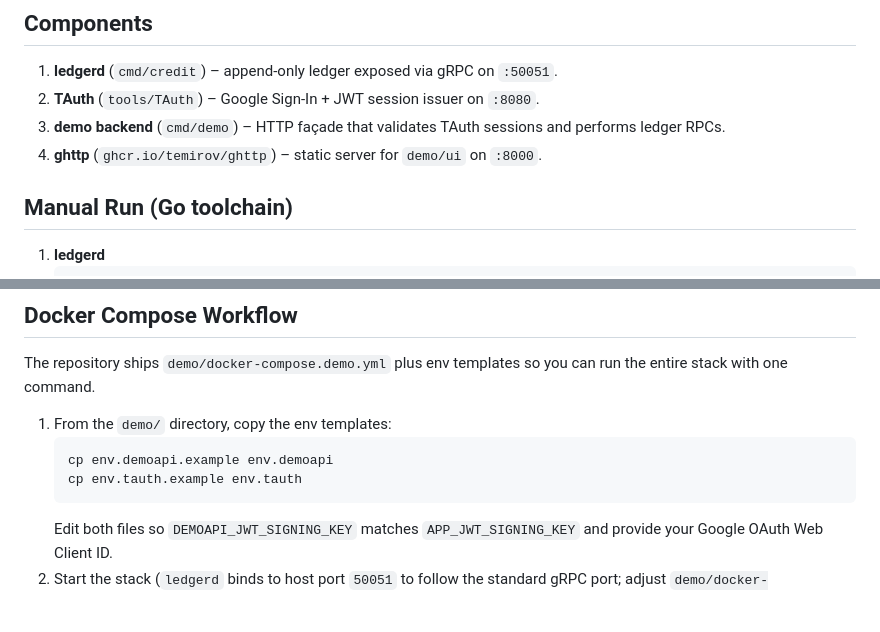
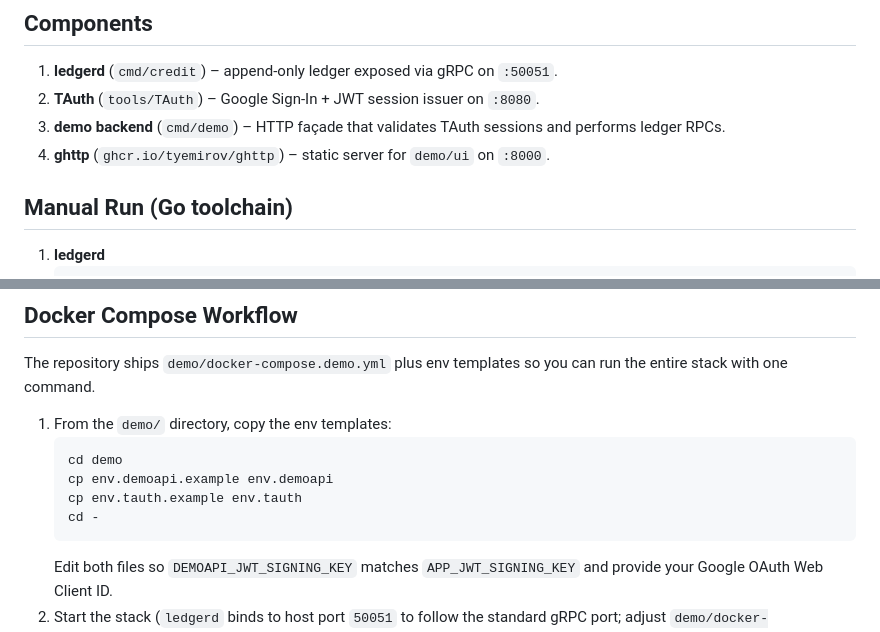
Before and after one commit to tyemirov/ledger, a Markdown page: docs/demo.md, 2 parts joined by grey strips. Drawn GitHub-style; blank space fills up the shorter version.

Commit message:
docs: refresh demo stack instructions

````diff
--- a/docs/demo.md
+++ b/docs/demo.md
@@ -7,7 +7,7 @@ This document mirrors `docs/lg-100-demo-plan.md` and describes how to run the en
 1. **ledgerd** (`cmd/credit`) – append-only ledger exposed via gRPC on `:50051`.
 2. **TAuth** (`tools/TAuth`) – Google Sign-In + JWT session issuer on `:8080`.
 3. **demo backend** (`cmd/demo`) – HTTP façade that validates TAuth sessions and performs ledger RPCs.
-4. **ghttp** (`ghcr.io/temirov/ghttp`) – static server for `demo/ui` on `:8000`.
+4. **ghttp** (`ghcr.io/tyemirov/ghttp`) – static server for `demo/ui` on `:8000`.
 
 ## Manual Run (Go toolchain)
 
@@ -53,8 +53,10 @@ The repository ships `demo/docker-compose.demo.yml` plus env templates so you ca
 
 1. From the `demo/` directory, copy the env templates:
    ```bash
+   cd demo
    cp env.demoapi.example env.demoapi
    cp env.tauth.example env.tauth
+   cd -
    ```
    Edit both files so `DEMOAPI_JWT_SIGNING_KEY` matches `APP_JWT_SIGNING_KEY` and provide your Google OAuth Web Client ID.
 2. Start the stack (`ledgerd` binds to host port `50051` to follow the standard gRPC port; adjust `demo/docker-compose.demo.yml` if your machine needs a different port):
````
Also changed, not shown: docs/lg-100-demo-plan.md (+2 -2 lines), 1 other file.
